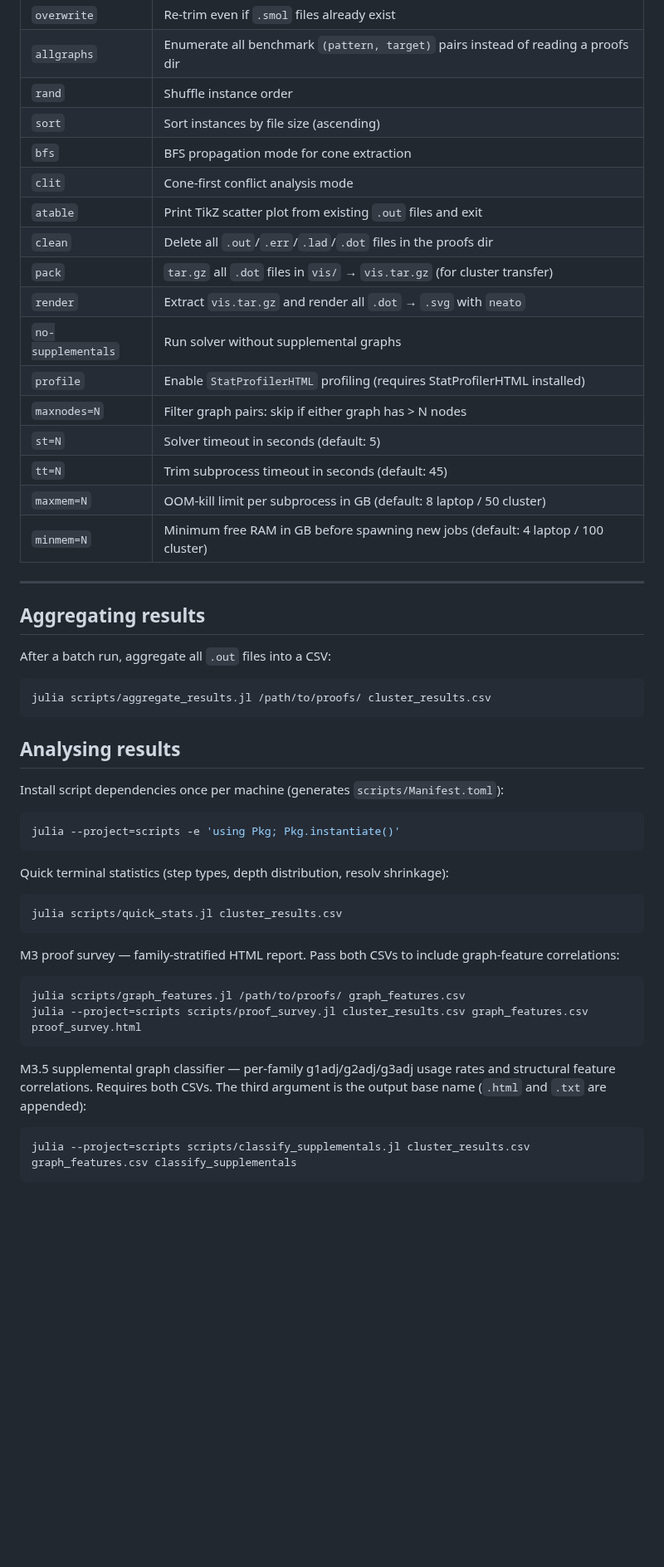
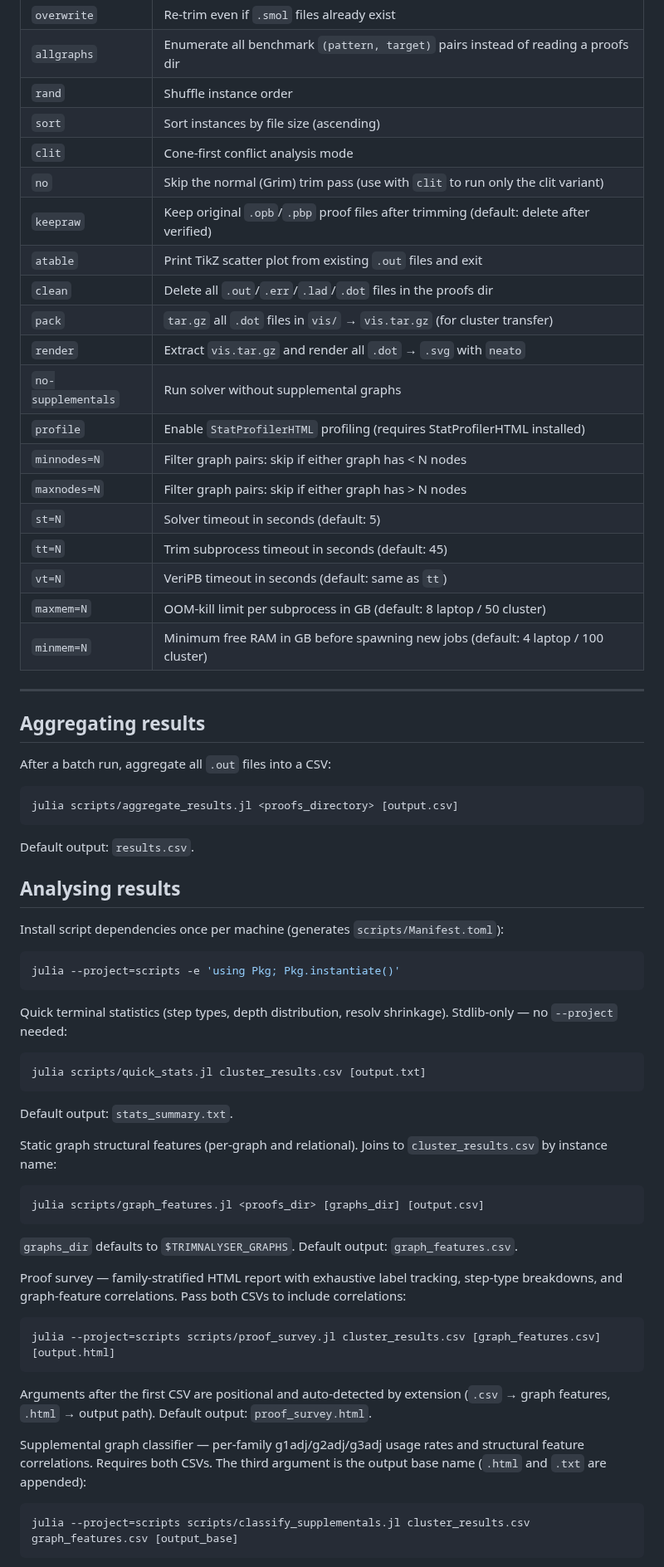
Before and after one commit to ArthurGontierPro/trimnalyser, a Markdown page: README.md, the part around one of its changes. Shown at 83% size. Rendered like a GitHub page; blank space fills up the shorter version.

Commit message:
docs: update README and CLAUDE.md with latest script commands and flags
Add missing flags (keepraw, no, minnodes, vt) to flag tables, remove
stale bfs flag, document optional args for all analysis scripts, fix
quick_stats.jl to not require --project, add classify_supplementals
to CLAUDE.md common commands.

Co-Authored-By: Claude Sonnet 4.6 <noreply@anthropic.com>

````diff
--- a/README.md
+++ b/README.md
@@ -179,17 +182,20 @@ Generates all `(pattern, target)` pairs from the benchmark graph directories, so
 | `allgraphs` | Enumerate all benchmark `(pattern, target)` pairs instead of reading a proofs dir |
 | `rand` | Shuffle instance order |
 | `sort` | Sort instances by file size (ascending) |
-| `bfs` | BFS propagation mode for cone extraction |
 | `clit` | Cone-first conflict analysis mode |
+| `no` | Skip the normal (Grim) trim pass (use with `clit` to run only the clit variant) |
+| `keepraw` | Keep original `.opb`/`.pbp` proof files after trimming (default: delete after verified) |
 | `atable` | Print TikZ scatter plot from existing `.out` files and exit |
 | `clean` | Delete all `.out`/`.err`/`.lad`/`.dot` files in the proofs dir |
 | `pack` | `tar.gz` all `.dot` files in `vis/` → `vis.tar.gz` (for cluster transfer) |
 | `render` | Extract `vis.tar.gz` and render all `.dot` → `.svg` with `neato` |
 | `no-supplementals` | Run solver without supplemental graphs |
 | `profile` | Enable `StatProfilerHTML` profiling (requires StatProfilerHTML installed) |
+| `minnodes=N` | Filter graph pairs: skip if either graph has < N nodes |
 | `maxnodes=N` | Filter graph pairs: skip if either graph has > N nodes |
 | `st=N` | Solver timeout in seconds (default: 5) |
 | `tt=N` | Trim subprocess timeout in seconds (default: 45) |
+| `vt=N` | VeriPB timeout in seconds (default: same as `tt`) |
 | `maxmem=N` | OOM-kill limit per subprocess in GB (default: 8 laptop / 50 cluster) |
 | `minmem=N` | Minimum free RAM in GB before spawning new jobs (default: 4 laptop / 100 cluster) |
 
@@ -200,8 +206,10 @@ Generates all `(pattern, target)` pairs from the benchmark graph directories, so
 After a batch run, aggregate all `.out` files into a CSV:
 
 ```bash
-julia scripts/aggregate_results.jl /path/to/proofs/ cluster_results.csv
+julia scripts/aggregate_results.jl <proofs_directory> [output.csv]
 ```
+
+Default output: `results.csv`.
 
 ## Analysing results
 
@@ -211,25 +219,36 @@ Install script dependencies once per machine (generates `scripts/Manifest.toml`)
 julia --project=scripts -e 'using Pkg; Pkg.instantiate()'
 ```
 
-Quick terminal statistics (step types, depth distribution, resolv shrinkage):
+Quick terminal statistics (step types, depth distribution, resolv shrinkage).
+Stdlib-only — no `--project` needed:
 
 ```bash
-julia scripts/quick_stats.jl cluster_results.csv
+julia scripts/quick_stats.jl cluster_results.csv [output.txt]
 ```
 
-M3 proof survey — family-stratified HTML report. Pass both CSVs to include
-graph-feature correlations:
+Default output: `stats_summary.txt`.
+
+Static graph structural features (per-graph and relational). Joins to `cluster_results.csv` by instance name:
 
 ```bash
-julia scripts/graph_features.jl /path/to/proofs/ graph_features.csv
-julia --project=scripts scripts/proof_survey.jl cluster_results.csv graph_features.csv proof_survey.html
+julia scripts/graph_features.jl <proofs_dir> [graphs_dir] [output.csv]
 ```
 
-M3.5 supplemental graph classifier — per-family g1adj/g2adj/g3adj usage rates and
+`graphs_dir` defaults to `$TRIMNALYSER_GRAPHS`. Default output: `graph_features.csv`.
+
+Proof survey — family-stratified HTML report with exhaustive label tracking, step-type breakdowns, and graph-feature correlations. Pass both CSVs to include correlations:
+
+```bash
+julia --project=scripts scripts/proof_survey.jl cluster_results.csv [graph_features.csv] [output.html]
+```
+
+Arguments after the first CSV are positional and auto-detected by extension (`.csv` → graph features, `.html` → output path). Default output: `proof_survey.html`.
+
+Supplemental graph classifier — per-family g1adj/g2adj/g3adj usage rates and
 structural feature correlations. Requires both CSVs. The third argument is the output
 base name (`.html` and `.txt` are appended):
 
 ```bash
-julia --project=scripts scripts/classify_supplementals.jl cluster_results.csv graph_features.csv classify_supplementals
+julia --project=scripts scripts/classify_supplementals.jl cluster_results.csv graph_features.csv [output_base]
 ```
 
````
Also changed, not shown: other parts of README.md (+5 -2 lines), CLAUDE.md (+5 -4 lines).
